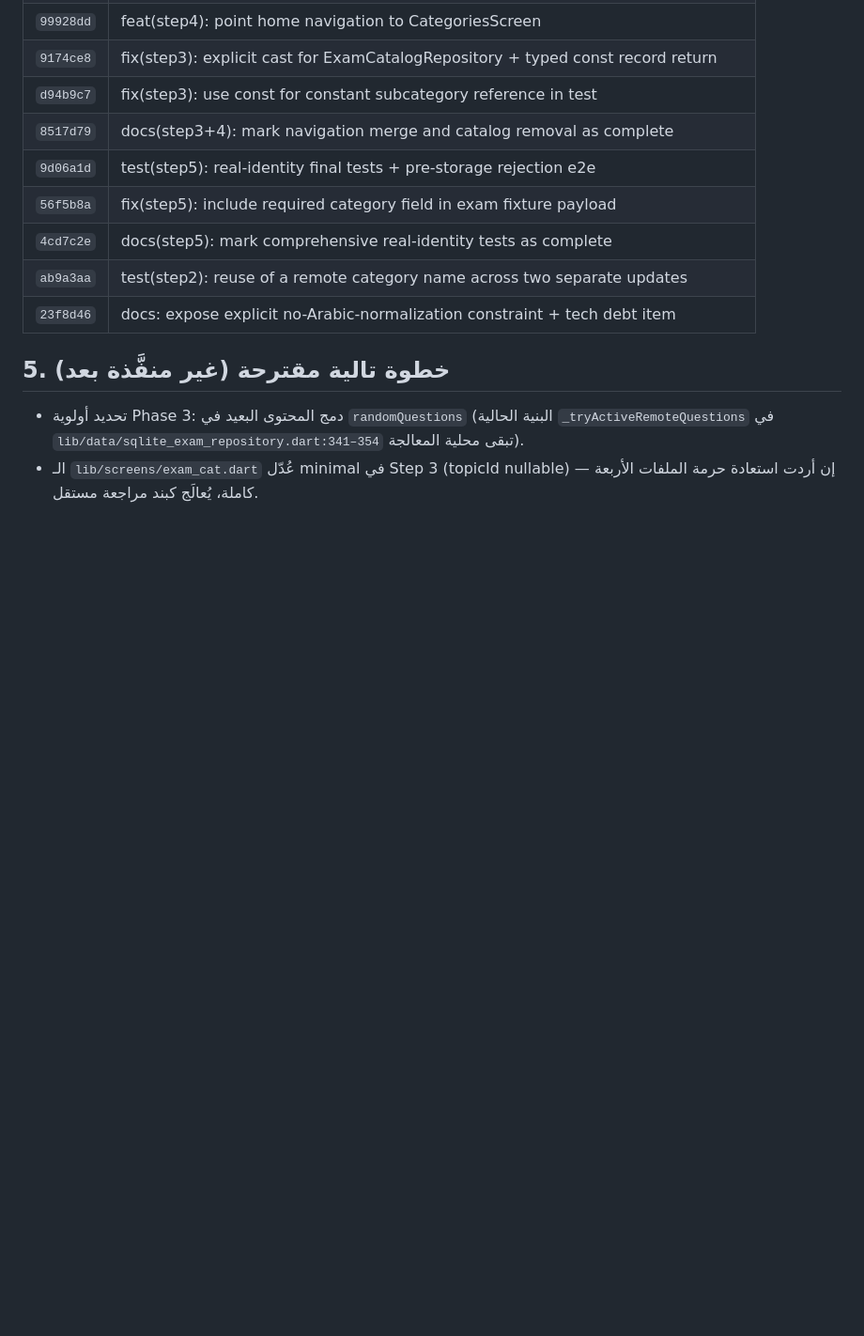
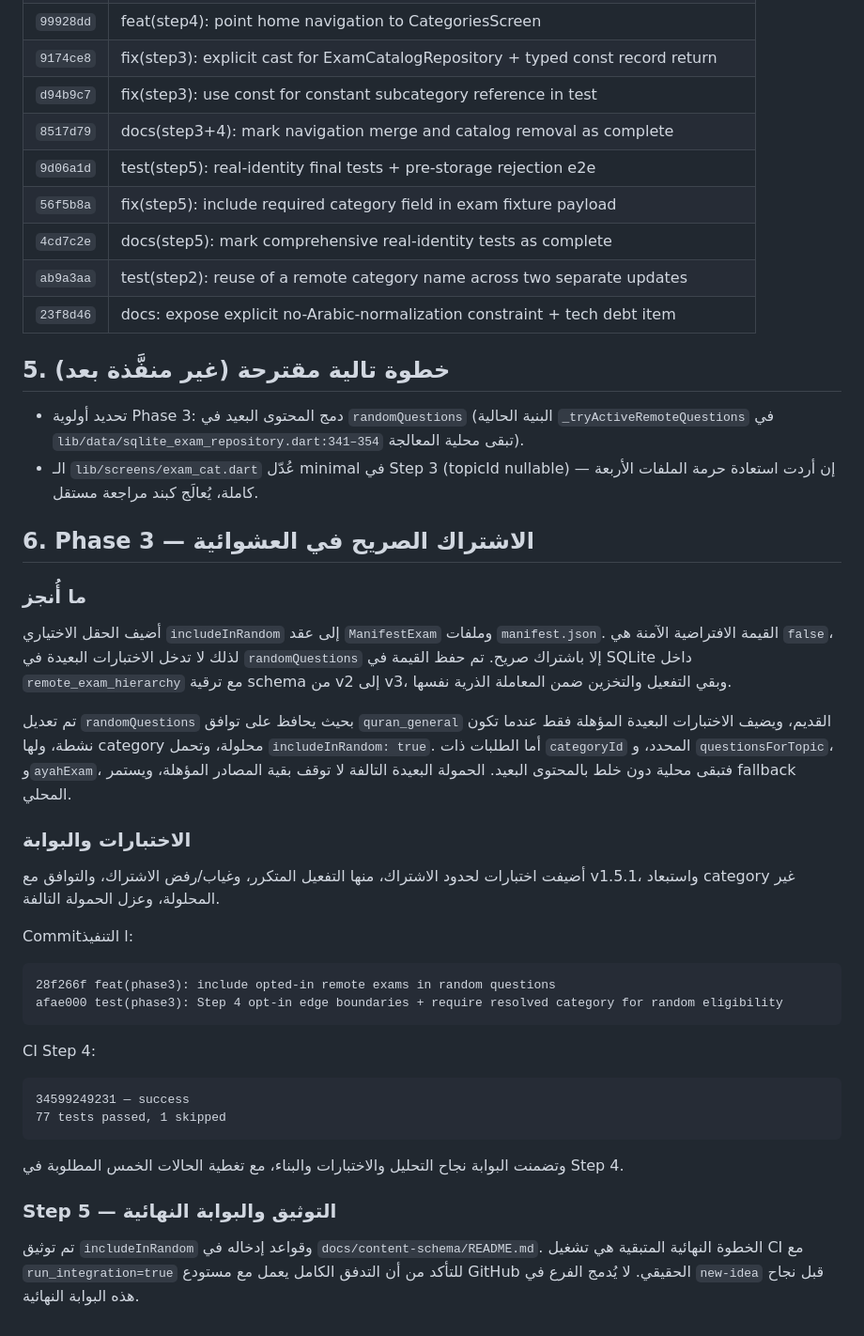
Before and after one commit to zrwqalmslh2003-sudo/quran-exam-app, a Markdown page: المنجز.md, the part around the change. Shown at 94% size. GitHub-like rendering; blank space fills up the shorter version.

````diff
--- a/المنجز.md
+++ b/المنجز.md
@@ -124,3 +124,48 @@ integration test»** شُغِّلت ضد GitHub الحقيقي — `✅ جلب
   `lib/data/sqlite_exam_repository.dart:341–354` تبقى محلية المعالجة).
 - الـ `lib/screens/exam_cat.dart` عُدّل minimal في Step 3 (topicId nullable) —
   إن أردت استعادة حرمة الملفات الأربعة كاملة، يُعالَج كبند مراجعة مستقل.
+
+## 6. Phase 3 — الاشتراك الصريح في العشوائية
+
+### ما أُنجز
+
+أضيف الحقل الاختياري `includeInRandom` إلى عقد `ManifestExam` وملفات
+`manifest.json`. القيمة الافتراضية الآمنة هي `false`، لذلك لا تدخل الاختبارات
+البعيدة في `randomQuestions` إلا باشتراك صريح. تم حفظ القيمة في SQLite داخل
+`remote_exam_hierarchy` مع ترقية schema من v2 إلى v3، وبقي التفعيل والتخزين
+ضمن المعاملة الذرية نفسها.
+
+تم تعديل `randomQuestions` بحيث يحافظ على توافق `quran_general` القديم، ويضيف
+الاختبارات البعيدة المؤهلة فقط عندما تكون نشطة، ولها category محلولة، وتحمل
+`includeInRandom: true`. أما الطلبات ذات `categoryId` المحدد، و
+`questionsForTopic`، و`ayahExam`، فتبقى محلية دون خلط بالمحتوى البعيد. الحمولة
+البعيدة التالفة لا توقف بقية المصادر المؤهلة، ويستمر fallback المحلي.
+
+### الاختبارات والبوابة
+
+أضيفت اختبارات لحدود الاشتراك، منها التفعيل المتكرر، وغياب/رفض الاشتراك،
+والتوافق مع v1.5.1، واستبعاد category غير المحلولة، وعزل الحمولة التالفة.
+
+Commitا التنفيذ:
+
+```text
+28f266f feat(phase3): include opted-in remote exams in random questions
+afae000 test(phase3): Step 4 opt-in edge boundaries + require resolved category for random eligibility
+```
+
+CI Step 4:
+
+```text
+34599249231 — success
+77 tests passed, 1 skipped
+```
+
+وتضمنت البوابة نجاح التحليل والاختبارات والبناء، مع تغطية الحالات الخمس
+المطلوبة في Step 4.
+
+### Step 5 — التوثيق والبوابة النهائية
+
+تم توثيق `includeInRandom` وقواعد إدخاله في
+`docs/content-schema/README.md`. الخطوة النهائية المتبقية هي تشغيل CI مع
+`run_integration=true` للتأكد من أن التدفق الكامل يعمل مع مستودع GitHub
+الحقيقي. لا يُدمج الفرع في `new-idea` قبل نجاح هذه البوابة النهائية.
````
Also changed, not shown: docs/content-schema/README.md (+23 -0 lines).
